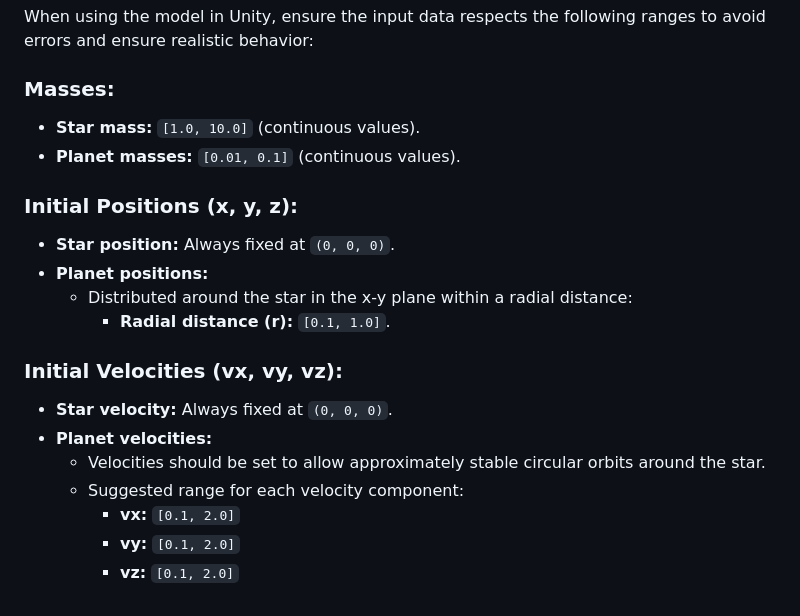
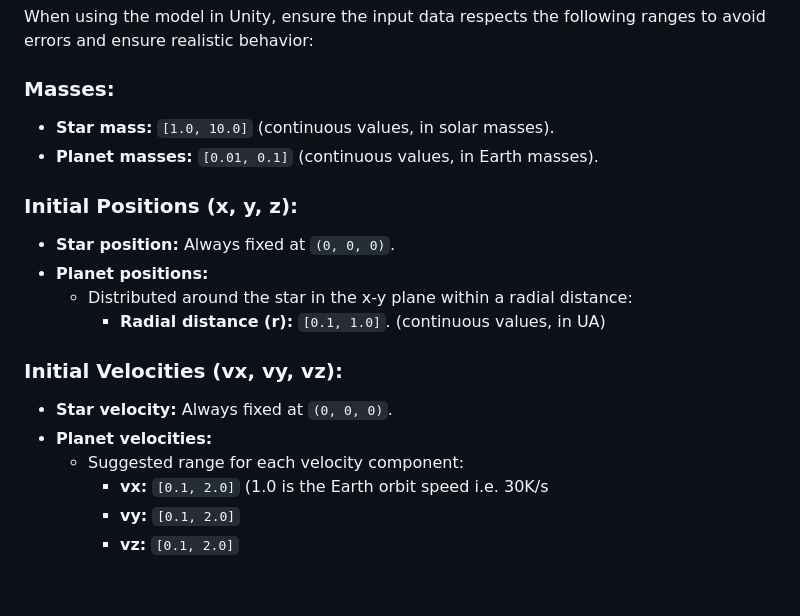
Before and after one commit to UtsuroNoArashi/tirocinio, a Markdown page: README.md, the part around the change. Drawn GitHub-style.

```diff
--- a/README.md
+++ b/README.md
@@ -74,20 +74,19 @@ This script now prints both the input values (planet masses, initial positions,
 When using the model in Unity, ensure the input data respects the following ranges to avoid errors and ensure realistic behavior:
 
 ### **Masses:**
-- **Star mass:** `[1.0, 10.0]` (continuous values).
-- **Planet masses:** `[0.01, 0.1]` (continuous values).
+- **Star mass:** `[1.0, 10.0]` (continuous values, in solar masses).
+- **Planet masses:** `[0.01, 0.1]` (continuous values, in Earth masses).
 
 ### **Initial Positions (x, y, z):**
 - **Star position:** Always fixed at `(0, 0, 0)`.
 - **Planet positions:**
   - Distributed around the star in the x-y plane within a radial distance:
-    - **Radial distance (r):** `[0.1, 1.0]`.
+    - **Radial distance (r):** `[0.1, 1.0]`. (continuous values, in UA)
 
 ### **Initial Velocities (vx, vy, vz):**
 - **Star velocity:** Always fixed at `(0, 0, 0)`.
 - **Planet velocities:**
-  - Velocities should be set to allow approximately stable circular orbits around the star.
   - Suggested range for each velocity component:
-    - **vx:** `[0.1, 2.0]`
+    - **vx:** `[0.1, 2.0]` (1.0 is the Earth orbit speed i.e. 30K/s
     - **vy:** `[0.1, 2.0]`
     - **vz:** `[0.1, 2.0]`
```
